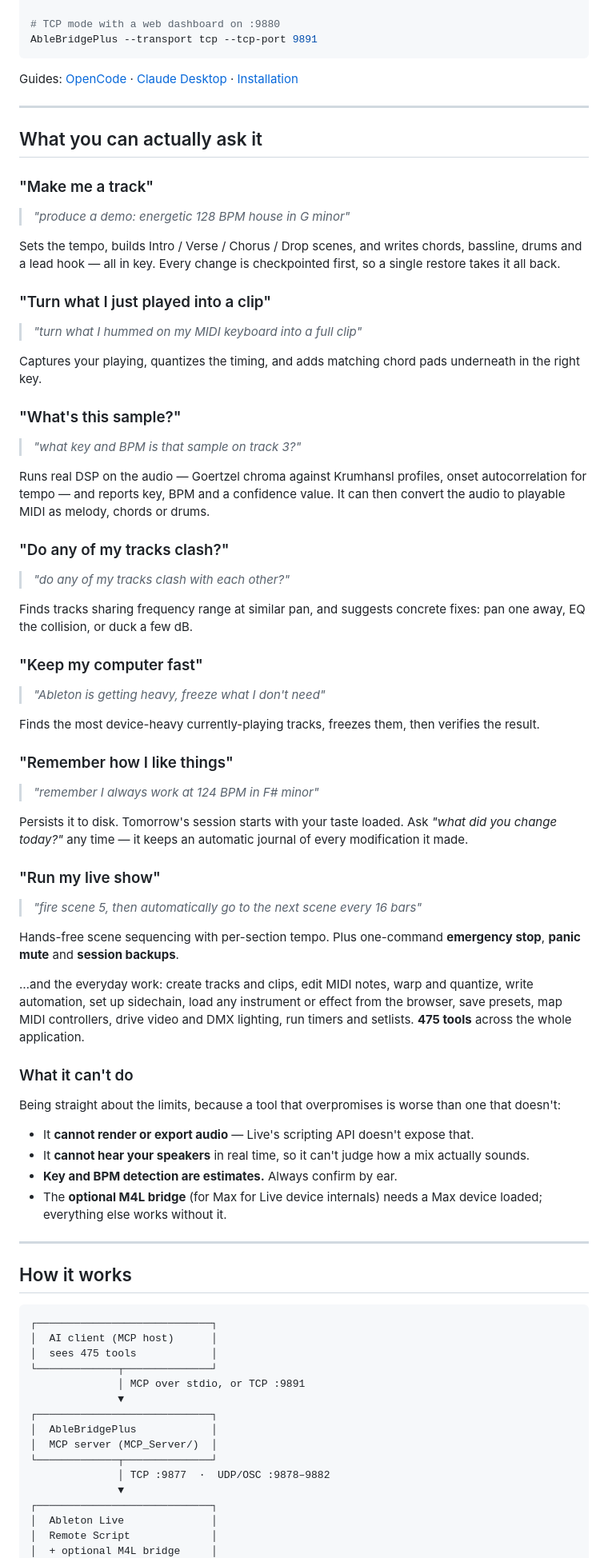
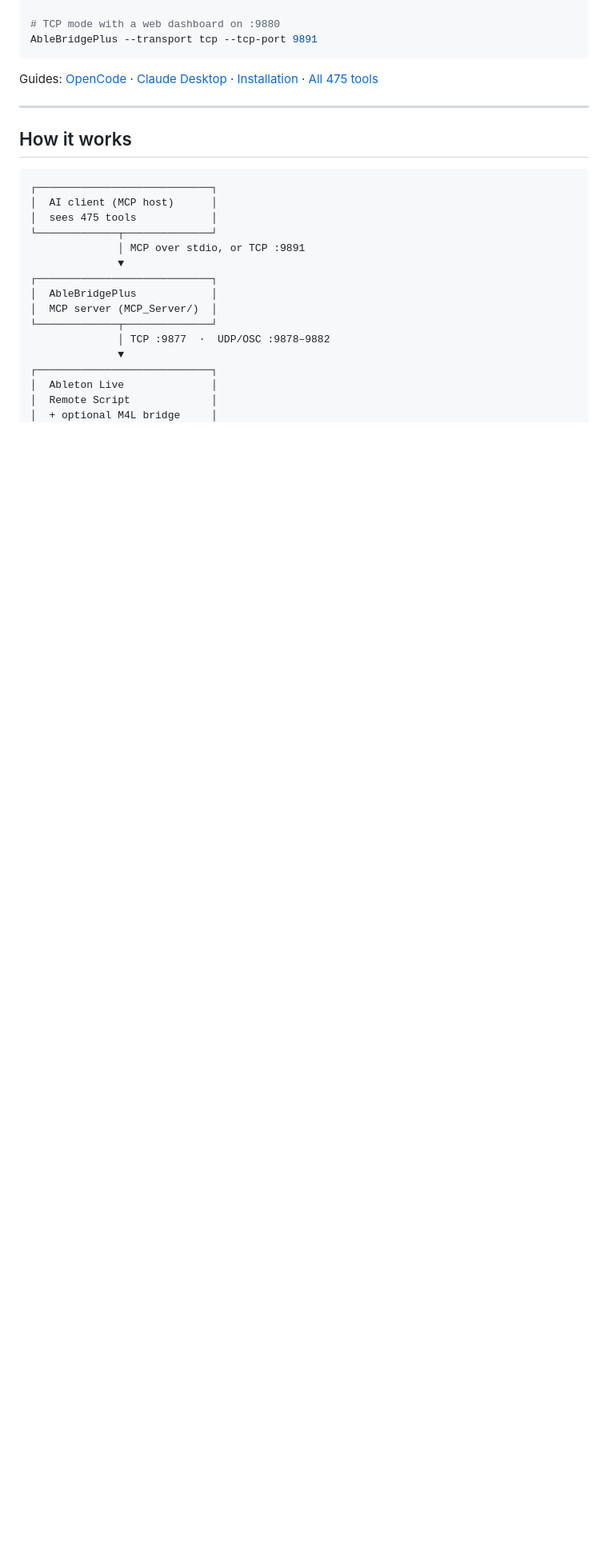
Before and after one commit to mhzsajan/AbleBridgePlus, a Markdown page: README.md, the part around one of its changes. Shown at 80% size. GitHub-like rendering; folded sections open; blank space fills up the shorter version.

```diff
--- a/README.md
+++ b/README.md
@@ -104,80 +271,7 @@ AbleBridgePlus --transport tcp --tcp-port 9891
 </details>
 
 Guides: [OpenCode](docs/OPENCODE.md) · [Claude Desktop](docs/CLAUDE_DESKTOP.md) ·
-[Installation](docs/INSTALLATION.md)
-
----
-
-## What you can actually ask it
-
-### "Make me a track"
-
-> *"produce a demo: energetic 128 BPM house in G minor"*
-
-Sets the tempo, builds Intro / Verse / Chorus / Drop scenes, and writes chords,
-bassline, drums and a lead hook — all in key. Every change is checkpointed first,
-so a single restore takes it all back.
-
-### "Turn what I just played into a clip"
-
-> *"turn what I hummed on my MIDI keyboard into a full clip"*
-
-Captures your playing, quantizes the timing, and adds matching chord pads
-underneath in the right key.
-
-### "What's this sample?"
-
-> *"what key and BPM is that sample on track 3?"*
-
-Runs real DSP on the audio — Goertzel chroma against Krumhansl profiles, onset
-autocorrelation for tempo — and reports key, BPM and a confidence value. It can
-then convert the audio to playable MIDI as melody, chords or drums.
-
-### "Do any of my tracks clash?"
-
-> *"do any of my tracks clash with each other?"*
-
-Finds tracks sharing frequency range at similar pan, and suggests concrete fixes:
-pan one away, EQ the collision, or duck a few dB.
-
-### "Keep my computer fast"
-
-> *"Ableton is getting heavy, freeze what I don't need"*
-
-Finds the most device-heavy currently-playing tracks, freezes them, then verifies
-the result.
-
-### "Remember how I like things"
-
-> *"remember I always work at 124 BPM in F# minor"*
-
-Persists it to disk. Tomorrow's session starts with your taste loaded. Ask *"what
-did you change today?"* any time — it keeps an automatic journal of every
-modification it made.
-
-### "Run my live show"
-
-> *"fire scene 5, then automatically go to the next scene every 16 bars"*
-
-Hands-free scene sequencing with per-section tempo. Plus one-command **emergency
-stop**, **panic mute** and **session backups**.
-
-…and the everyday work: create tracks and clips, edit MIDI notes, warp and
-quantize, write automation, set up sidechain, load any instrument or effect from
-the browser, save presets, map MIDI controllers, drive video and DMX lighting, run
-timers and setlists. **475 tools** across the whole application.
-
-### What it can't do
-
-Being straight about the limits, because a tool that overpromises is worse than
-one that doesn't:
-
-- It **cannot render or export audio** — Live's scripting API doesn't expose that.
-- It **cannot hear your speakers** in real time, so it can't judge how a mix
-  actually sounds.
-- **Key and BPM detection are estimates.** Always confirm by ear.
-- The **optional M4L bridge** (for Max for Live device internals) needs a Max
-  device loaded; everything else works without it.
+[Installation](docs/INSTALLATION.md) · [All 475 tools](docs/FEATURES.md)
 
 ---
 
```
Also changed, not shown: other parts of README.md (+189 -41 lines).
